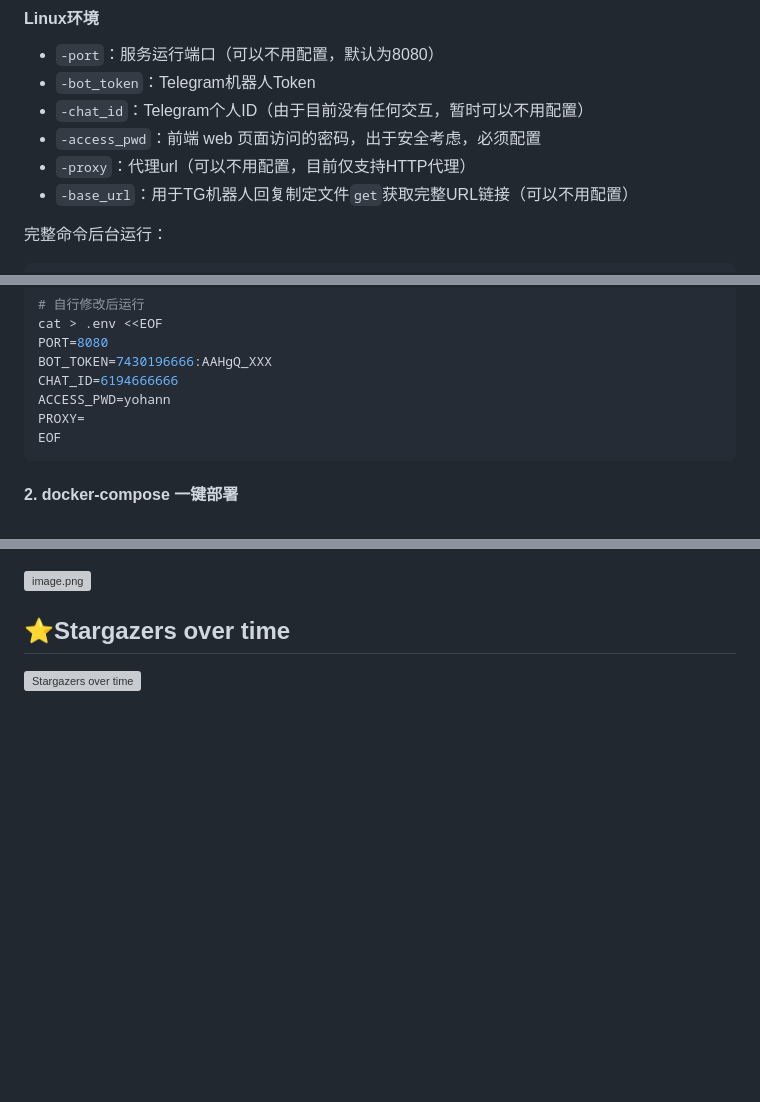
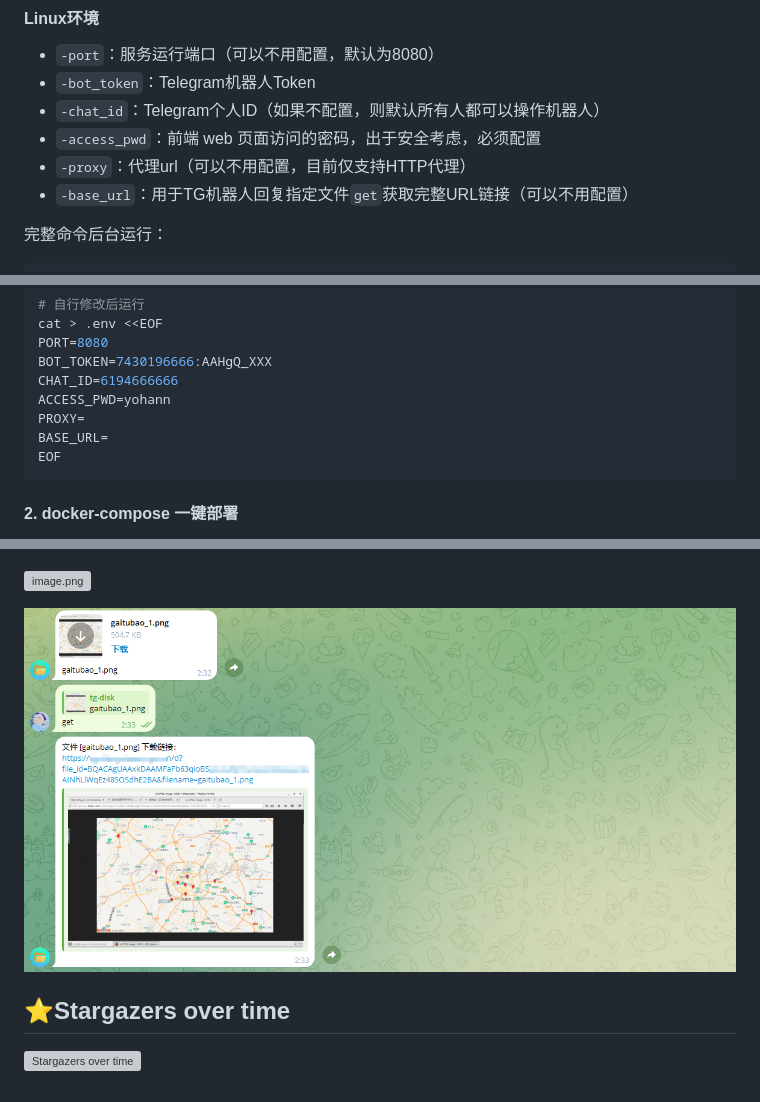
Before and after one commit to anglesgirl/tg-disk, a Markdown page: README.md, 3 parts joined by grey strips. GitHub-like rendering; pictures changed too: img/5.png (added); blank space fills up the shorter version; grey boxes are pictures that could not be loaded.

````diff
--- a/README.md
+++ b/README.md
@@ -12,10 +12,10 @@
 
 - `-port`：服务运行端口（可以不用配置，默认为8080）
 - `-bot_token`：Telegram机器人Token
-- `-chat_id`：Telegram个人ID（由于目前没有任何交互，暂时可以不用配置）
+- `-chat_id`：Telegram个人ID（如果不配置，则默认所有人都可以操作机器人）
 - `-access_pwd`：前端 web 页面访问的密码，出于安全考虑，必须配置
 - `-proxy`：代理url（可以不用配置，目前仅支持HTTP代理）
-- `-base_url`：用于TG机器人回复制定文件`get`获取完整URL链接（可以不用配置）
+- `-base_url`：用于TG机器人回复指定文件`get`获取完整URL链接（可以不用配置）
 
 完整命令后台运行：
 
@@ -53,6 +53,7 @@ BOT_TOKEN=7430196666:AAHgQ_XXX
 CHAT_ID=6194666666
 ACCESS_PWD=yohann
 PROXY=
+BASE_URL=
 EOF
 ```
 
@@ -106,6 +107,8 @@ cd /app/tg-disk && docker-compose up -d
 
 ![image.png](./img/4.png)
 
+![image.png](./img/5.png)
+
 ## ⭐Stargazers over time
 
 [![Stargazers over time](https://starchart.cc/Yohann0617/tg-disk.svg?variant=adaptive)](https://starchart.cc/Yohann0617/oci-helper)
````
